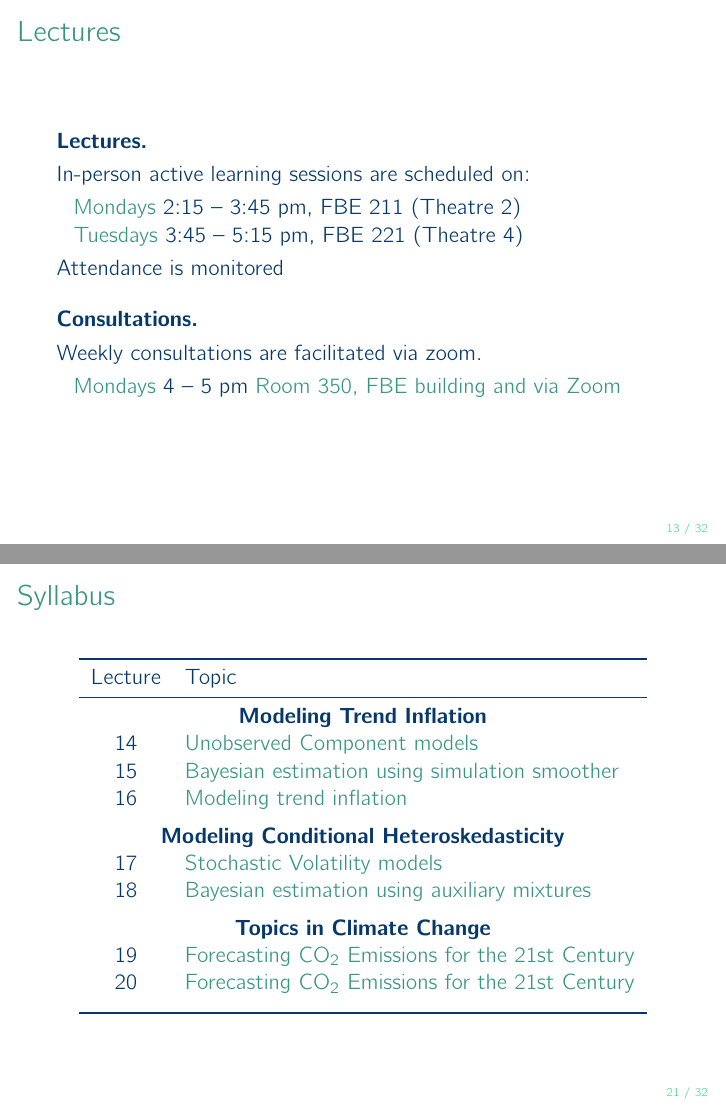
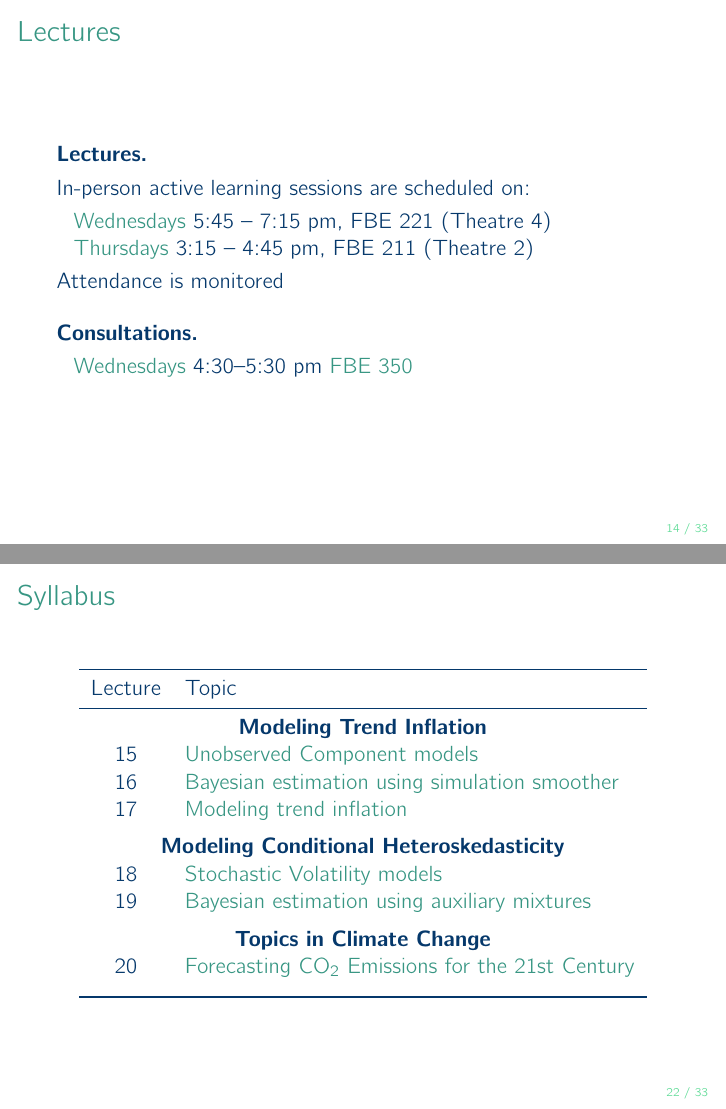
Before and after one commit to donotdespair/mcxs-slides, LaTeX slides (01 mxcs.tex): pages 13 and 21 of 32 before the commit and pages 14 and 22 of 33 after it, joined at a grey line. Compiled offline with pdfLaTeX.

Commit message:
mcxs l1 update

```diff
--- a/01 mxcs.tex
+++ b/01 mxcs.tex
@@ -291,17 +296,16 @@ Macroeconometrics develops dedicated econometric models and procedures that are
 \smallskip In-person active learning sessions are scheduled on:
 
 \smallskip
-\hspace{0.3cm}{\color{mcxs2} Mondays} 2:15 – 3:45 pm, FBE 211 (Theatre 2) \\
-\hspace{0.3cm}{\color{mcxs2}Tuesdays}  3:45 – 5:15 pm, FBE 221 (Theatre 4)
+\hspace{0.3cm}{\color{mcxs2} Wednesdays} 5:45 – 7:15 pm, FBE 221 (Theatre 4) \\
+\hspace{0.3cm}{\color{mcxs2}Thursdays}  3:15 – 4:45 pm, FBE 211 (Theatre 2)
 
 \smallskip Attendance is monitored
 
 \bigskip\textbf{Consultations.}
 
-\smallskip Weekly consultations are facilitated via zoom.
 
 \smallskip
-\hspace{0.3cm}{\color{mcxs2}Mondays} 4 -- 5 pm {\color{mcxs2}Room 350, FBE building and via Zoom}
+\hspace{0.3cm}{\color{mcxs2}Wednesdays} 4:30--5:30 pm {\color{mcxs2} FBE 350}
 
 
 \end{frame}
@@ -445,14 +450,13 @@ Lecture & Topic \\
 Lecture & Topic \\
 \midrule
 \multicolumn{2}{c}{\textbf{Modeling Trend Inflation}}\\
-14  & {\color{mcxs2}Unobserved Component models} \\
-15  & {\color{mcxs2}Bayesian estimation using simulation smoother} \\
-16  & {\color{mcxs2}Modeling trend inflation} \\[1ex]
+15  & {\color{mcxs2}Unobserved Component models} \\
+16  & {\color{mcxs2}Bayesian estimation using simulation smoother} \\
+17  & {\color{mcxs2}Modeling trend inflation} \\[1ex]
 \multicolumn{2}{c}{\textbf{Modeling Conditional Heteroskedasticity}}\\
-17 & {\color{mcxs2}Stochastic Volatility models} \\
-18  & {\color{mcxs2}Bayesian estimation using auxiliary mixtures} \\[1ex]
+18 & {\color{mcxs2}Stochastic Volatility models} \\
+19  & {\color{mcxs2}Bayesian estimation using auxiliary mixtures} \\[1ex]
 \multicolumn{2}{c}{\textbf{Topics in Climate Change}}\\
-19  & {\color{mcxs2}Forecasting CO$_2$ Emissions for the 21st Century} \\
 20  & {\color{mcxs2}Forecasting CO$_2$ Emissions for the 21st Century} \\[1ex]
 \bottomrule
 \end{tabular}
```
Also changed, not shown: 01 mxcs.pdf, 01 mxcs.tex (28 more changed lines).
